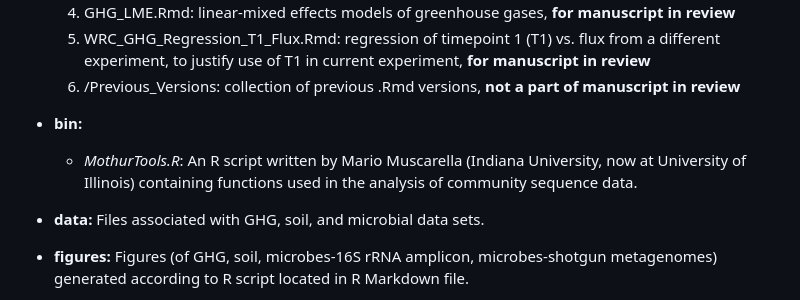
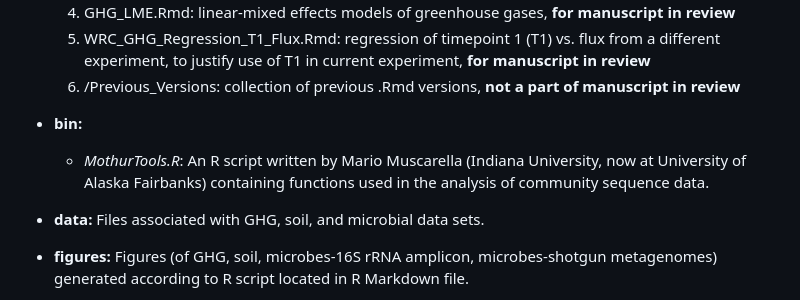
Before and after one commit to PeraltaLab/WetlandMesocosm_GHG_Timberlake, a Markdown page: README.md, the part around the change. Drawn GitHub-style.

Commit message:
Update README.md
Updated Mario's affiliation in MothurTools.R attribution.

```diff
--- a/README.md
+++ b/README.md
@@ -27,7 +27,7 @@ Metagenome sequence files can be found at NCBI SRA [BioProject ID PRJNA641216](h
   	6. /Previous_Versions: collection of previous .Rmd versions, **not a part of manuscript in review**
 
 * **bin:**
-	* *MothurTools.R*: An R script written by Mario Muscarella (Indiana University, now at University of Illinois) containing functions used in the analysis of community sequence data.
+	* *MothurTools.R*: An R script written by Mario Muscarella (Indiana University, now at University of Alaska Fairbanks) containing functions used in the analysis of community sequence data.
 
 * **data:** Files associated with GHG, soil, and microbial data sets.
 
```
